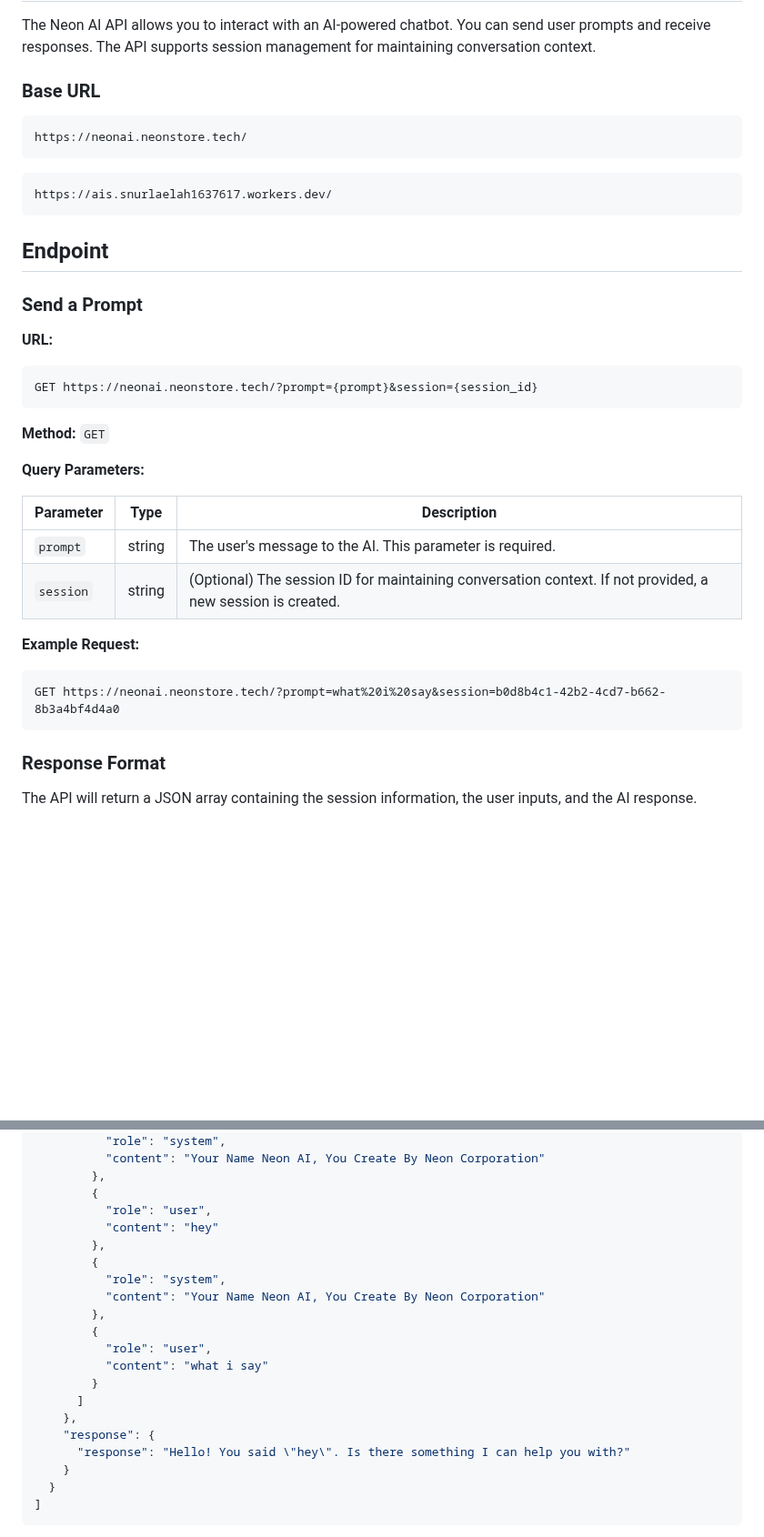
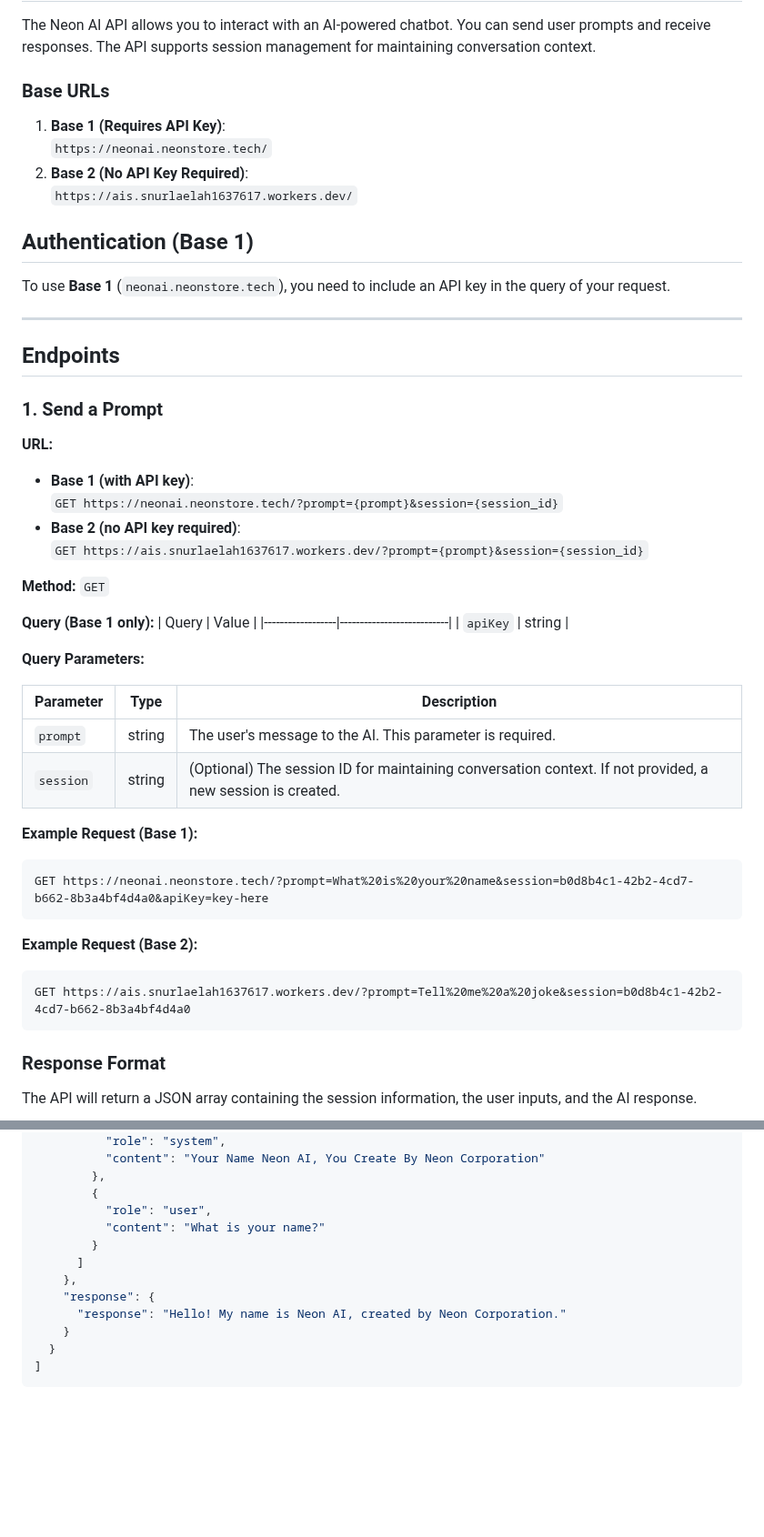
Before and after one commit to NeonGebaCorp/apiaidoc, a Markdown page: README.md, 2 parts joined by grey strips. Shown at 91% size. GitHub-like rendering; blank space fills up the shorter version.

````diff
--- a/README.md
+++ b/README.md
@@ -3,35 +3,52 @@
 ## Overview
 The Neon AI API allows you to interact with an AI-powered chatbot. You can send user prompts and receive responses. The API supports session management for maintaining conversation context.
 
-### Base URL
-```
-https://neonai.neonstore.tech/
-```
-```
-https://ais.snurlaelah1637617.workers.dev/
-```
+### Base URLs
+1. **Base 1 (Requires API Key)**:
+   `https://neonai.neonstore.tech/`
+2. **Base 2 (No API Key Required)**:
+   `https://ais.snurlaelah1637617.workers.dev/`
 
-## Endpoint
+## Authentication (Base 1)
 
-### Send a Prompt
+To use **Base 1** (`neonai.neonstore.tech`), you need to include an API key in the query of your request.
+
+
+
+---
+
+## Endpoints
+
+### 1. Send a Prompt
 
 **URL:**
-```
-GET https://neonai.neonstore.tech/?prompt={prompt}&session={session_id}
-```
+- **Base 1 (with API key)**:
+  `GET https://neonai.neonstore.tech/?prompt={prompt}&session={session_id}`
+- **Base 2 (no API key required)**:
+  `GET https://ais.snurlaelah1637617.workers.dev/?prompt={prompt}&session={session_id}`
 
 **Method:** `GET`
+
+**Query (Base 1 only):**
+| Query           | Value                     |
+|------------------|---------------------------|
+| `apiKey`  | string      |
 
 **Query Parameters:**
 
 | Parameter | Type   | Description                                                                                     |
 |-----------|--------|-------------------------------------------------------------------------------------------------|
-| `prompt`  | string | The user's message to the AI. This parameter is required.                                      |
+| `prompt`  | string | The user's message to the AI. This parameter is required.                                        |
 | `session` | string | (Optional) The session ID for maintaining conversation context. If not provided, a new session is created. |
 
-**Example Request:**
+**Example Request (Base 1):**
 ```plaintext
-GET https://neonai.neonstore.tech/?prompt=what%20i%20say&session=b0d8b4c1-42b2-4cd7-b662-8b3a4bf4d4a0
+GET https://neonai.neonstore.tech/?prompt=What%20is%20your%20name&session=b0d8b4c1-42b2-4cd7-b662-8b3a4bf4d4a0&apiKey=key-here
+```
+
+**Example Request (Base 2):**
+```plaintext
+GET https://ais.snurlaelah1637617.workers.dev/?prompt=Tell%20me%20a%20joke&session=b0d8b4c1-42b2-4cd7-b662-8b3a4bf4d4a0
 ```
 
 ### Response Format
@@ -51,20 +68,12 @@ The API will return a JSON array containing the session information, the user in
         },
         {
           "role": "user",
-          "content": "hey"
-        },
-        {
-          "role": "system",
-          "content": "Your Name Neon AI, You Create By Neon Corporation"
-        },
-        {
-          "role": "user",
-          "content": "what i say"
+          "content": "What is your name?"
         }
       ]
     },
     "response": {
-      "response": "Hello! You said \"hey\". Is there something I can help you with?"
+      "response": "Hello! My name is Neon AI, created by Neon Corporation."
     }
   }
 ]
````
Also changed, not shown: other parts of README.md (+25 -4 lines).
